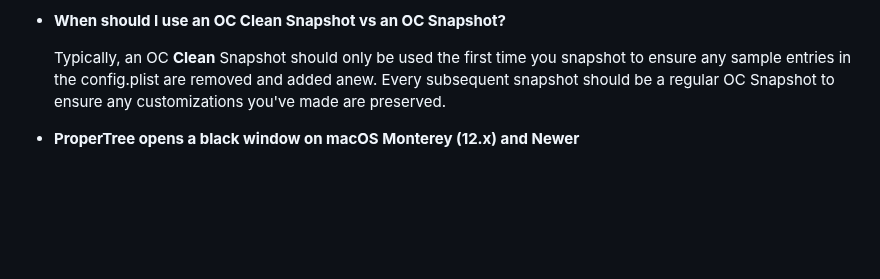
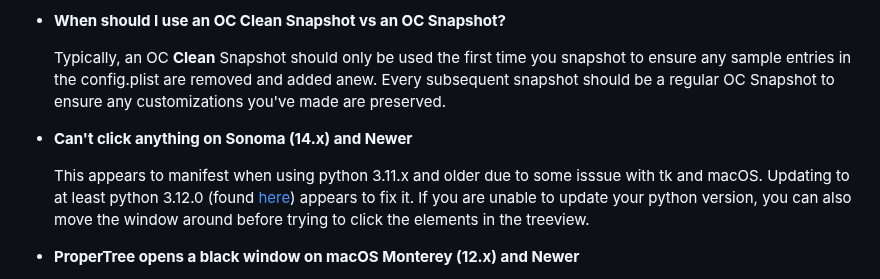
Before and after one commit to corpnewt/ProperTree, a Markdown page: README.md, the part around the change. GitHub-like rendering; blank space fills up the shorter version.

Commit message:
Add note about Sonoma

```diff
--- a/README.md
+++ b/README.md
@@ -61,6 +61,10 @@ git clone https://github.com/corpnewt/ProperTree
 
   Typically, an OC **Clean** Snapshot should only be used the first time you snapshot to ensure any sample entries in the config.plist are removed and added anew.  Every subsequent snapshot should be a regular OC Snapshot to ensure any customizations you've made are preserved.
 
+* **Can't click anything on Sonoma (14.x) and Newer**
+
+  This appears to manifest when using python 3.11.x and older due to some isssue with tk and macOS.  Updating to at least python 3.12.0 (found [here](https://www.python.org/downloads/macos/)) appears to fix it.  If you are unable to update your python version, you can also move the window around before trying to click the elements in the treeview.
+
 * **ProperTree opens a black window on macOS Monterey (12.x) and Newer**
 
   It appears the default tk implementation that ships with macOS Monterey (and the version installed with the Command Line Tools) doesn't display correctly.  A workaround is to download and install the latest build of python from python.org (found [here](https://www.python.org/downloads/macos/)) which has a compatible tk bundled, then use the `buildapp-select.command` located in ProperTree's `Scripts` directory to build an application bundle targeting the installed python's path.  You can then leverage the `ProperTree.app` bundle it creates.
```
